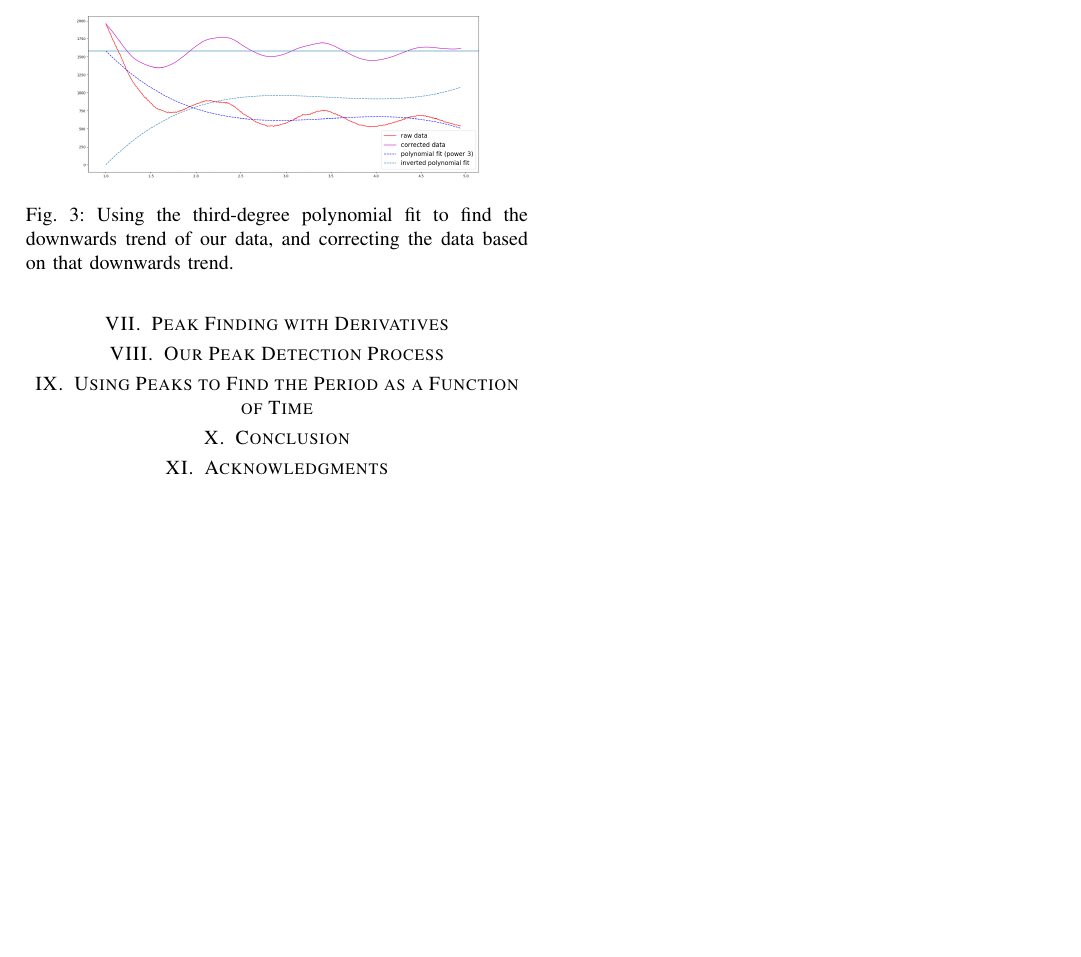
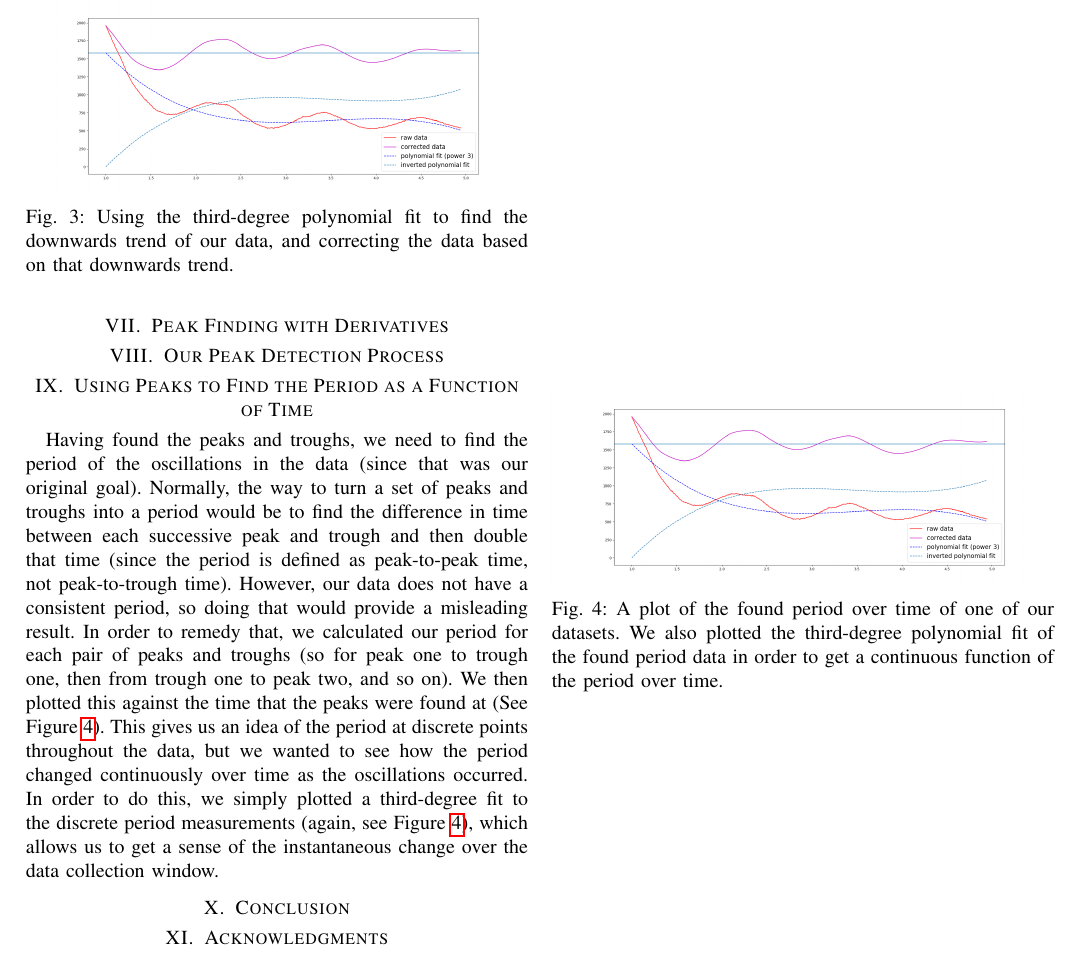
Before and after one commit to mdkallick/Systems-Biology-2, a LaTeX paper (Final Paper/paper.tex): part of page 3 of 3, cut so that both start at the same text, the shorter picture padded with empty space. Compiled offline with pdfLaTeX.

Commit message:
Added a section to the paper.

```diff
--- a/Final Paper/paper.tex
+++ b/Final Paper/paper.tex
@@ -477,6 +477,15 @@ As can be seen in Figure \ref{fig:poly_fit}, the third-degree polynomial fit fin
 \section{Our Peak Detection Process}
 
 \section{Using Peaks to Find the Period as a Function of Time}
+Having found the peaks and troughs, we need to find the period of the oscillations in the data (since that was our original goal). Normally, the way to turn a set of peaks and troughs into a period would be to find the difference in time between each successive peak and trough and then double that time (since the period is defined as peak-to-peak time, not peak-to-trough time). However, our data does not have a consistent period, so doing that would provide a misleading result. In order to remedy that, we calculated our period for each pair of peaks and troughs (so for peak one to trough one, then from trough one to peak two, and so on). We then plotted this against the time that the peaks were found at (See Figure \ref{fig:per_over_time}). This gives us an idea of the period at discrete points throughout the data, but we wanted to see how the period changed continuously over time as the oscillations occurred. In order to do this, we simply plotted a third-degree fit to the discrete period measurements (again, see Figure \ref{fig:per_over_time}), which allows us to get a sense of the instantaneous change over the data collection window.
+
+\begin{figure}[!h]
+	\centering
+	\includegraphics[width=\linewidth]{{"plots/corrected_poly"}.png}
+	\caption{A plot of the found period over time of one of our datasets. We also plotted the third-degree polynomial fit of the found period data in order to get a continuous function of the period over time.}
+	\label{fig:per_over_time}
+\end{figure}
+
 
 \section{Conclusion}
 
```
